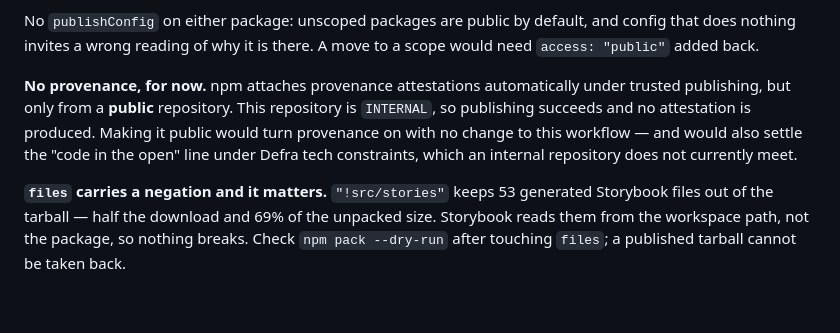
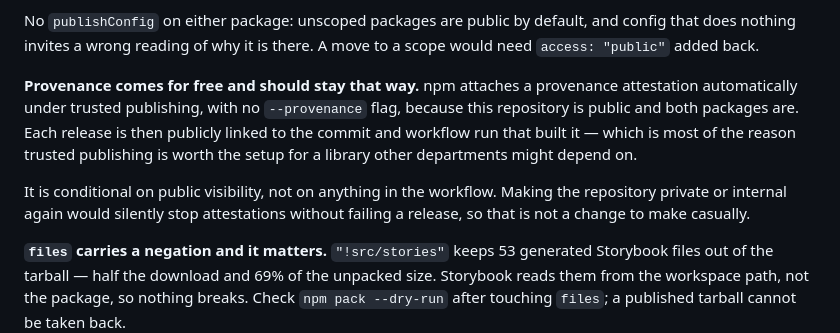
Before and after one commit to defra-design/defra-frontend, a Markdown page: CONTRIBUTING.md, the part around the change. Rendered like a GitHub page; blank space fills up the shorter version.

Commit message:
docs: provenance now applies, the repository is public
npm attests automatically under trusted publishing from a public
repository, so each release will be publicly linked to the commit and
workflow run that built it. Nothing in the workflow changes.

Notes the dependency rather than just the fact: the attestation is
conditional on public visibility, and going internal again would stop
it silently without failing a release.

```diff
--- a/CONTRIBUTING.md
+++ b/CONTRIBUTING.md
@@ -438,12 +438,16 @@ No `publishConfig` on either package: unscoped packages are public by default,
 and config that does nothing invites a wrong reading of why it is there. A move
 to a scope would need `access: "public"` added back.
 
-**No provenance, for now.** npm attaches provenance attestations automatically
-under trusted publishing, but only from a **public** repository. This repository
-is `INTERNAL`, so publishing succeeds and no attestation is produced. Making it
-public would turn provenance on with no change to this workflow — and would also
-settle the "code in the open" line under Defra tech constraints, which an
-internal repository does not currently meet.
+**Provenance comes for free and should stay that way.** npm attaches a
+provenance attestation automatically under trusted publishing, with no
+`--provenance` flag, because this repository is public and both packages are.
+Each release is then publicly linked to the commit and workflow run that built
+it — which is most of the reason trusted publishing is worth the setup for a
+library other departments might depend on.
+
+It is conditional on public visibility, not on anything in the workflow. Making
+the repository private or internal again would silently stop attestations
+without failing a release, so that is not a change to make casually.
 
 **`files` carries a negation and it matters.** `"!src/stories"` keeps 53
 generated Storybook files out of the tarball — half the download and 69% of the
```
